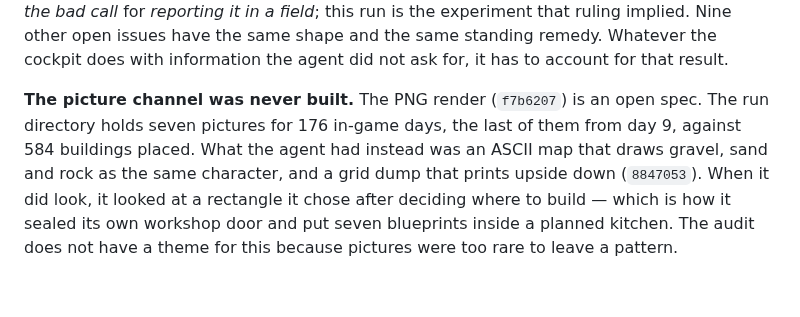
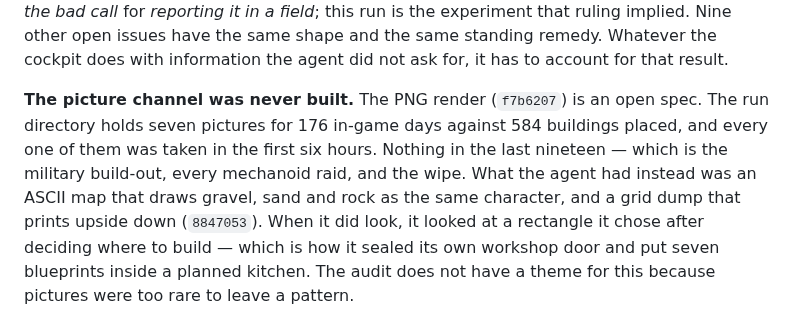
Before and after one commit to Borges-Fable/autorimmer, a Markdown page: COCKPIT-PROMPT.md, the part around the change. GitHub-like rendering; blank space fills up the shorter version.

Commit message:
Cockpit prompt: correct the picture-channel figure
The rewrite said the last of the seven renders was from day 9. It was not -
winter-d3-power.png was written at 20:59 on Sep 2, after day9-winter.png at
20:03. The true shape is worse and worth stating: all seven were taken between
14:52 and 20:59 on the first day, so there are no pictures at all across the
final nineteen hours of the run, covering the military build-out, every
mechanoid raid and the wipe.

Co-Authored-By: Claude Opus 5 (1M context) <noreply@anthropic.com>
Claude-Session: https://claude.ai/code/session_01VoKycNXywspmSX2ApMcrAJ

```diff
--- a/COCKPIT-PROMPT.md
+++ b/COCKPIT-PROMPT.md
@@ -58,8 +58,9 @@ Whatever the cockpit does with information the agent did not ask for, it has to
 for that result.
 
 **The picture channel was never built.** The PNG render (`f7b6207`) is an open spec. The
-run directory holds seven pictures for 176 in-game days, the last of them from day 9,
-against 584 buildings placed. What the agent had instead was an ASCII map that draws
+run directory holds seven pictures for 176 in-game days against 584 buildings placed, and
+every one of them was taken in the first six hours. Nothing in the last nineteen — which
+is the military build-out, every mechanoid raid, and the wipe. What the agent had instead was an ASCII map that draws
 gravel, sand and rock as the same character, and a grid dump that prints upside down
 (`8847053`). When it did look, it looked at a rectangle it chose after deciding where to
 build — which is how it sealed its own workshop door and put seven blueprints inside a
```
